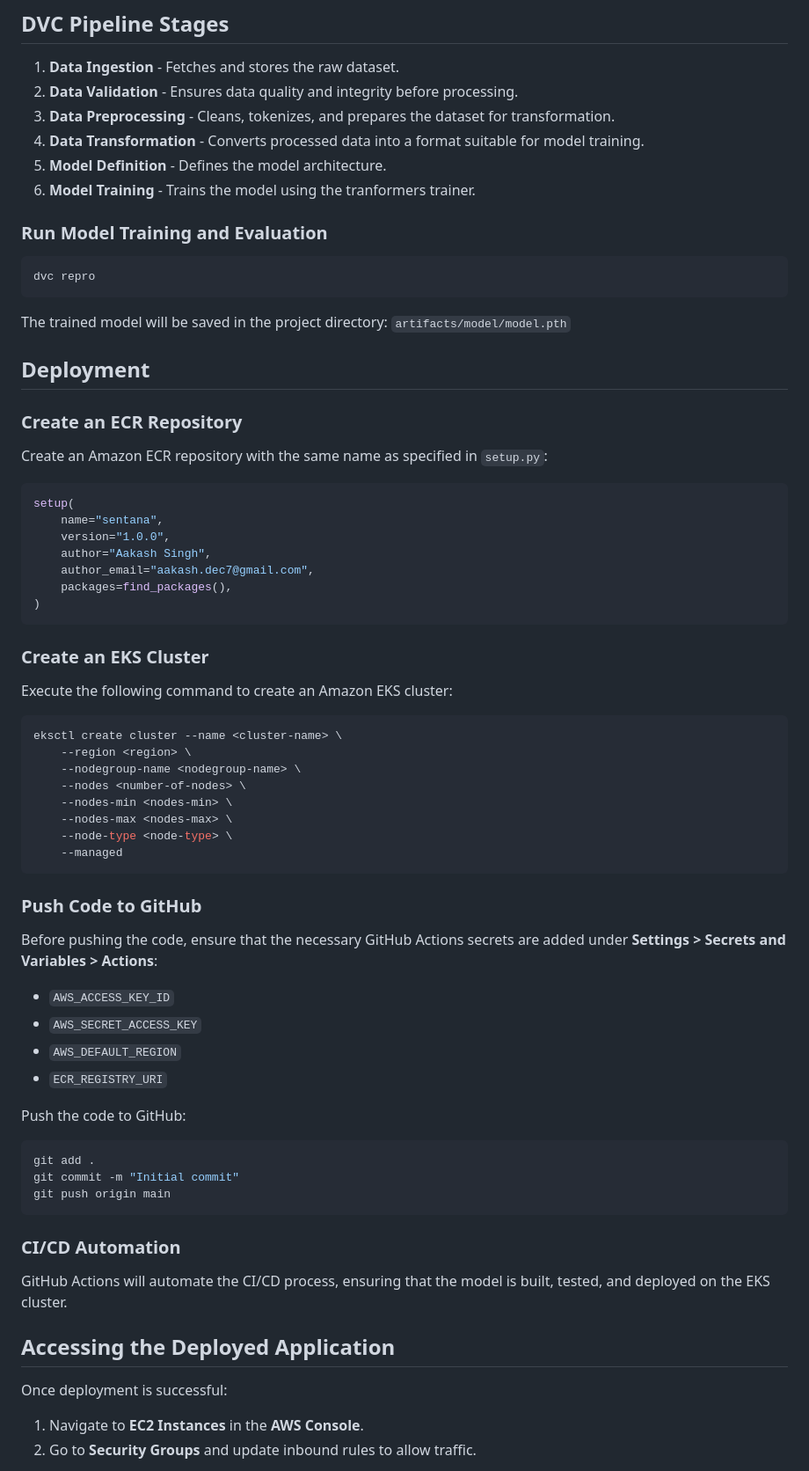
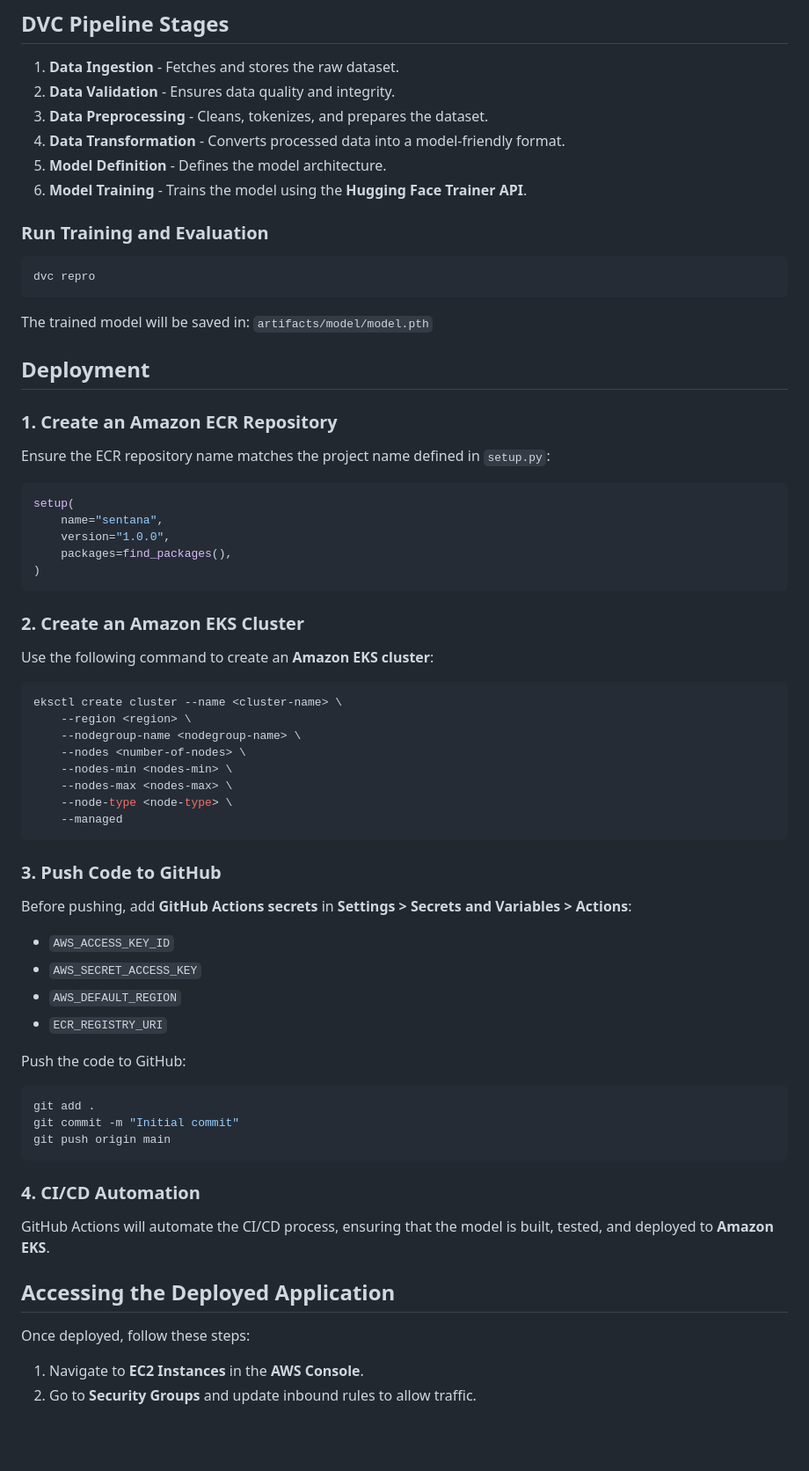
Before and after one commit to aakash-dec7/SentimentAnalysis, a Markdown page: README.md, the part around one of its changes. Shown at 88% size. Rendered like a GitHub page; blank space fills up the shorter version.

````diff
--- a/README.md
+++ b/README.md
@@ -138,39 +138,37 @@ dvc init
 ## DVC Pipeline Stages
 
 1. **Data Ingestion** - Fetches and stores the raw dataset.
-2. **Data Validation** - Ensures data quality and integrity before processing.
-3. **Data Preprocessing** - Cleans, tokenizes, and prepares the dataset for transformation.
-4. **Data Transformation** - Converts processed data into a format suitable for model training.
+2. **Data Validation** - Ensures data quality and integrity.
+3. **Data Preprocessing** - Cleans, tokenizes, and prepares the dataset.
+4. **Data Transformation** - Converts processed data into a model-friendly format.
 5. **Model Definition** - Defines the model architecture.
-6. **Model Training** - Trains the model using the tranformers trainer.
+6. **Model Training** - Trains the model using the **Hugging Face Trainer API**.
 
-### Run Model Training and Evaluation
+### Run Training and Evaluation
 
 ```sh
 dvc repro
 ```
 
-The trained model will be saved in the project directory: `artifacts/model/model.pth`
+The trained model will be saved in: `artifacts/model/model.pth`
 
 ## Deployment
 
-### Create an ECR Repository
+### 1. Create an Amazon ECR Repository
 
-Create an Amazon ECR repository with the same name as specified in `setup.py`:
+Ensure the ECR repository name matches the project name defined in `setup.py`:
 
 ```python
 setup(
     name="sentana",
     version="1.0.0",
-    author="Aakash Singh",
-    author_email="aakash.dec7@gmail.com",
     packages=find_packages(),
 )
 ```
 
-### Create an EKS Cluster
+### 2. Create an Amazon EKS Cluster
 
-Execute the following command to create an Amazon EKS cluster:
+Use the following command to create an **Amazon EKS cluster**:
 
 ```sh
 eksctl create cluster --name <cluster-name> \
@@ -183,9 +181,9 @@ eksctl create cluster --name <cluster-name> \
     --managed
 ```
 
-### Push Code to GitHub
+### 3. Push Code to GitHub
 
-Before pushing the code, ensure that the necessary GitHub Actions secrets are added under **Settings > Secrets and Variables > Actions**:
+Before pushing, add **GitHub Actions secrets** in **Settings > Secrets and Variables > Actions**:
 
 - `AWS_ACCESS_KEY_ID`
 - `AWS_SECRET_ACCESS_KEY`
@@ -200,13 +198,13 @@ git commit -m "Initial commit"
 git push origin main
 ```
 
-### CI/CD Automation
+### 4. CI/CD Automation
 
-GitHub Actions will automate the CI/CD process, ensuring that the model is built, tested, and deployed on the EKS cluster.
+GitHub Actions will automate the CI/CD process, ensuring that the model is built, tested, and deployed to **Amazon EKS**.
 
 ## Accessing the Deployed Application
 
-Once deployment is successful:
+Once deployed, follow these steps:
 
 1. Navigate to **EC2 Instances** in the **AWS Console**.
 2. Go to **Security Groups** and update inbound rules to allow traffic.
````
Also changed, not shown: other parts of README.md (+27 -23 lines).
